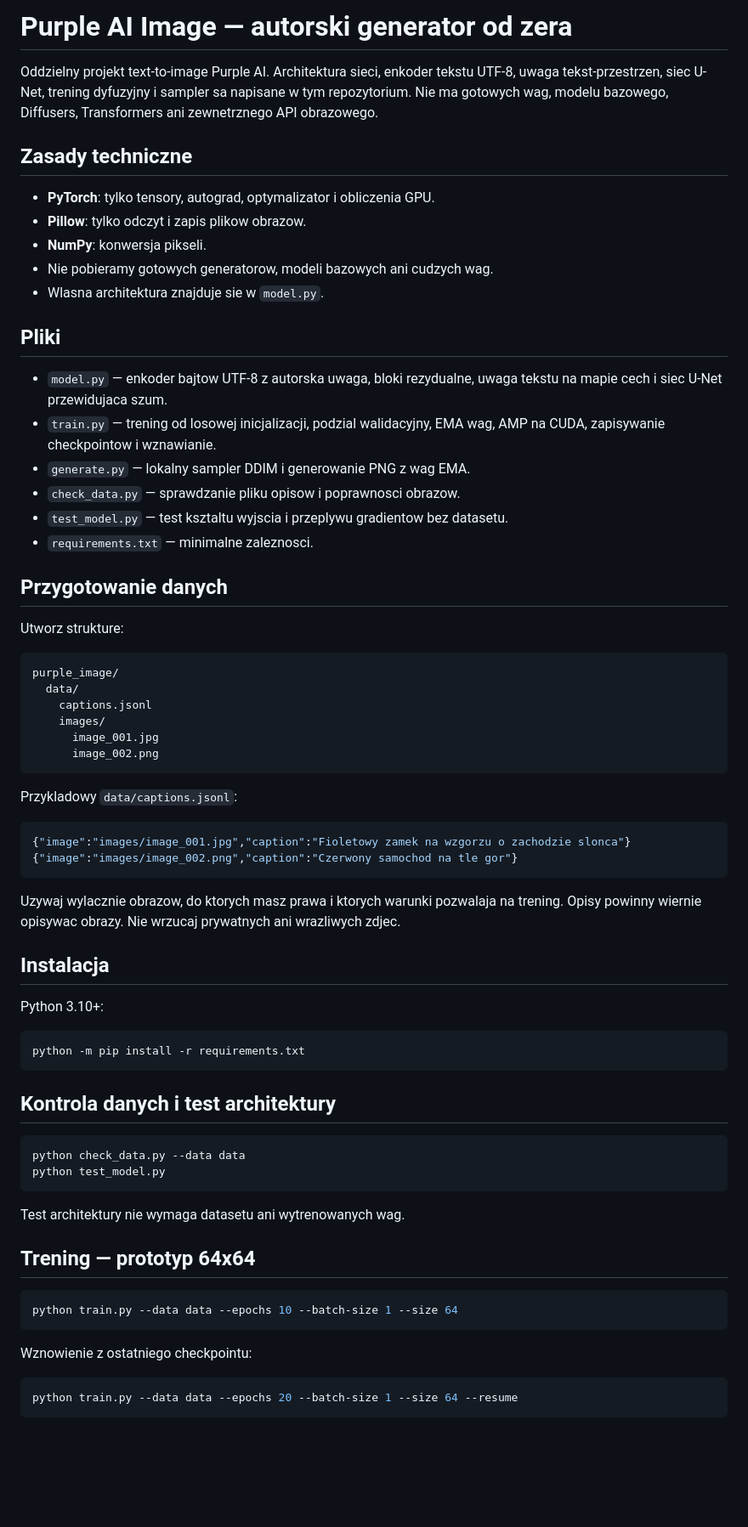
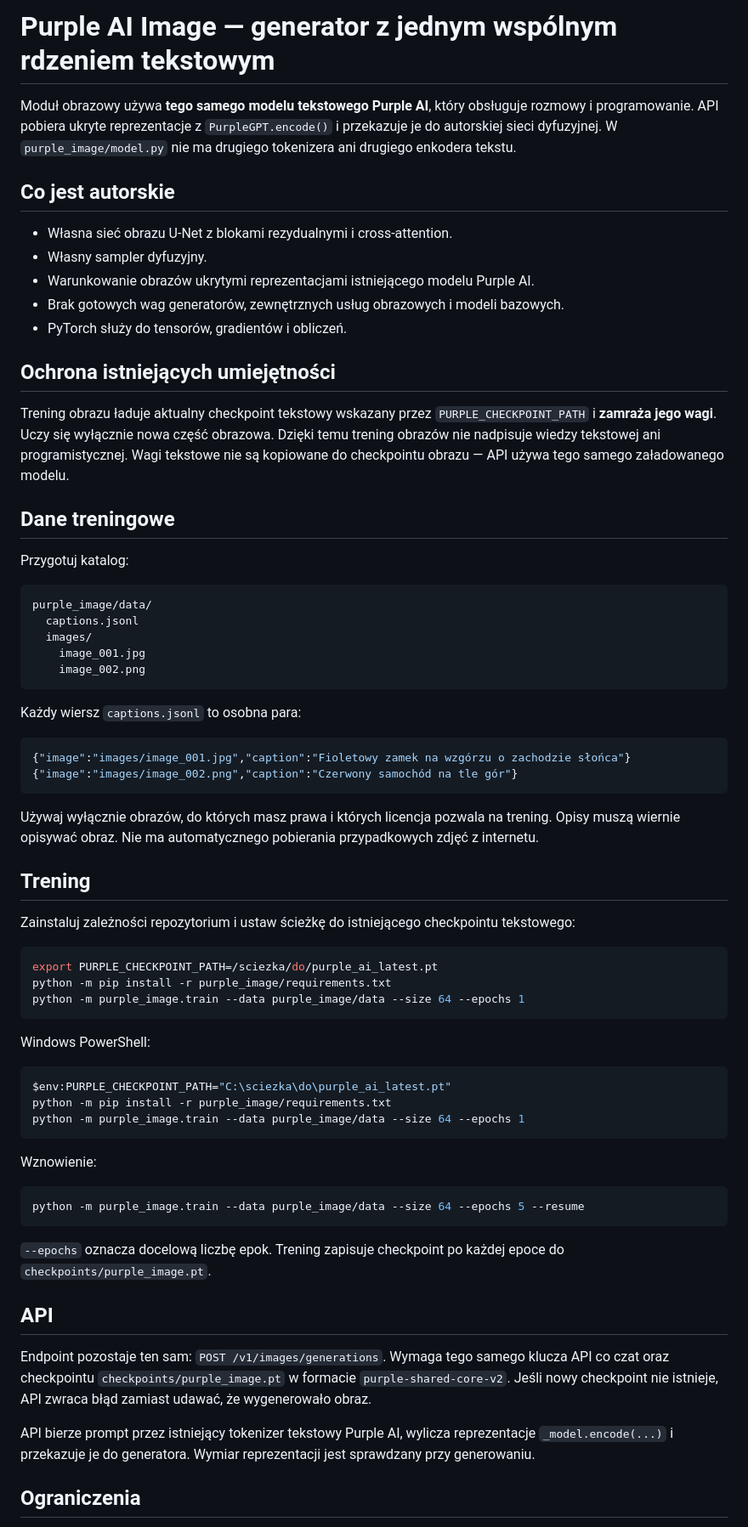
Before and after one commit to kaielk09/Ai, a Markdown page: purple_image/README.md, the part around one of its changes. Shown at 85% size. GitHub-like rendering; blank space fills up the shorter version.

Commit message:
Document shared text backbone image training

````diff
--- a/purple_image/README.md
+++ b/purple_image/README.md
@@ -1,72 +1,71 @@
-# Purple AI Image — autorski generator od zera
+# Purple AI Image — generator z jednym wspólnym rdzeniem tekstowym
 
-Oddzielny projekt text-to-image Purple AI. Architektura sieci, enkoder tekstu UTF-8, uwaga tekst-przestrzen, siec U-Net, trening dyfuzyjny i sampler sa napisane w tym repozytorium. Nie ma gotowych wag, modelu bazowego, Diffusers, Transformers ani zewnetrznego API obrazowego.
+Moduł obrazowy używa **tego samego modelu tekstowego Purple AI**, który obsługuje rozmowy i programowanie. API pobiera ukryte reprezentacje z `PurpleGPT.encode()` i przekazuje je do autorskiej sieci dyfuzyjnej. W `purple_image/model.py` nie ma drugiego tokenizera ani drugiego enkodera tekstu.
 
-## Zasady techniczne
+## Co jest autorskie
 
-- **PyTorch**: tylko tensory, autograd, optymalizator i obliczenia GPU.
-- **Pillow**: tylko odczyt i zapis plikow obrazow.
-- **NumPy**: konwersja pikseli.
-- Nie pobieramy gotowych generatorow, modeli bazowych ani cudzych wag.
-- Wlasna architektura znajduje sie w `model.py`.
+- Własna sieć obrazu U-Net z blokami rezydualnymi i cross-attention.
+- Własny sampler dyfuzyjny.
+- Warunkowanie obrazów ukrytymi reprezentacjami istniejącego modelu Purple AI.
+- Brak gotowych wag generatorów, zewnętrznych usług obrazowych i modeli bazowych.
+- PyTorch służy do tensorów, gradientów i obliczeń.
 
-## Pliki
+## Ochrona istniejących umiejętności
 
-- `model.py` — enkoder bajtow UTF-8 z autorska uwaga, bloki rezydualne, uwaga tekstu na mapie cech i siec U-Net przewidujaca szum.
-- `train.py` — trening od losowej inicjalizacji, podzial walidacyjny, EMA wag, AMP na CUDA, zapisywanie checkpointow i wznawianie.
-- `generate.py` — lokalny sampler DDIM i generowanie PNG z wag EMA.
-- `check_data.py` — sprawdzanie pliku opisow i poprawnosci obrazow.
-- `test_model.py` — test ksztaltu wyjscia i przeplywu gradientow bez datasetu.
-- `requirements.txt` — minimalne zaleznosci.
+Trening obrazu ładuje aktualny checkpoint tekstowy wskazany przez `PURPLE_CHECKPOINT_PATH` i **zamraża jego wagi**. Uczy się wyłącznie nowa część obrazowa. Dzięki temu trening obrazów nie nadpisuje wiedzy tekstowej ani programistycznej. Wagi tekstowe nie są kopiowane do checkpointu obrazu — API używa tego samego załadowanego modelu.
 
-## Przygotowanie danych
+## Dane treningowe
 
-Utworz strukture:
+Przygotuj katalog:
 
 ```text
-purple_image/
-  data/
-    captions.jsonl
-    images/
-      image_001.jpg
-      image_002.png
+purple_image/data/
+  captions.jsonl
+  images/
+    image_001.jpg
+    image_002.png
 ```
 
-Przykladowy `data/captions.jsonl`:
+Każdy wiersz `captions.jsonl` to osobna para:
 
 ```json
-{"image":"images/image_001.jpg","caption":"Fioletowy zamek na wzgorzu o zachodzie slonca"}
-{"image":"images/image_002.png","caption":"Czerwony samochod na tle gor"}
+{"image":"images/image_001.jpg","caption":"Fioletowy zamek na wzgórzu o zachodzie słońca"}
+{"image":"images/image_002.png","caption":"Czerwony samochód na tle gór"}
 ```
 
-Uzywaj wylacznie obrazow, do ktorych masz prawa i ktorych warunki pozwalaja na trening. Opisy powinny wiernie opisywac obrazy. Nie wrzucaj prywatnych ani wrazliwych zdjec.
+Używaj wyłącznie obrazów, do których masz prawa i których licencja pozwala na trening. Opisy muszą wiernie opisywać obraz. Nie ma automatycznego pobierania przypadkowych zdjęć z internetu.
 
-## Instalacja
+## Trening
 
-Python 3.10+:
+Zainstaluj zależności repozytorium i ustaw ścieżkę do istniejącego checkpointu tekstowego:
 
 ```bash
-python -m pip install -r requirements.txt
+export PURPLE_CHECKPOINT_PATH=/sciezka/do/purple_ai_latest.pt
+python -m pip install -r purple_image/requirements.txt
+python -m purple_image.train --data purple_image/data --size 64 --epochs 1
 ```
 
-## Kontrola danych i test architektury
+Windows PowerShell:
+
+```powershell
+$env:PURPLE_CHECKPOINT_PATH="C:\sciezka\do\purple_ai_latest.pt"
+python -m pip install -r purple_image/requirements.txt
+python -m purple_image.train --data purple_image/data --size 64 --epochs 1
+```
+
+Wznowienie:
 
 ```bash
-python check_data.py --data data
-python test_model.py
+python -m purple_image.train --data purple_image/data --size 64 --epochs 5 --resume
 ```
 
-Test architektury nie wymaga datasetu ani wytrenowanych wag.
+`--epochs` oznacza docelową liczbę epok. Trening zapisuje checkpoint po każdej epoce do `checkpoints/purple_image.pt`.
 
-## Trening — prototyp 64x64
+## API
 
-```bash
-python train.py --data data --epochs 10 --batch-size 1 --size 64
-```
+Endpoint pozostaje ten sam: `POST /v1/images/generations`. Wymaga tego samego klucza API co czat oraz checkpointu `checkpoints/purple_image.pt` w formacie `purple-shared-core-v2`. Jeśli nowy checkpoint nie istnieje, API zwraca błąd zamiast udawać, że wygenerowało obraz.
 
-Wznowienie z ostatniego checkpointu:
+API bierze prompt przez istniejący tokenizer tekstowy Purple AI, wylicza reprezentacje `_model.encode(...)` i przekazuje je do generatora. Wymiar reprezentacji jest sprawdzany przy generowaniu.
 
-```bash
-python train.py --data data --epochs 20 --batch-size 1 --size 64 --resume
-```
+## Ograniczenia
 
````
Also changed, not shown: other parts of purple_image/README.md (+4 -35 lines).
